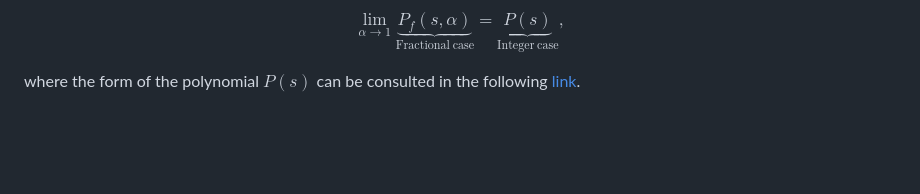
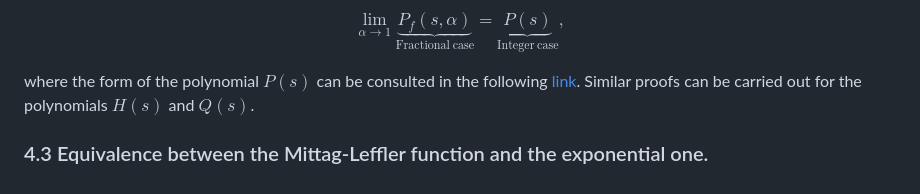
Before and after one commit to Cruz-Lopez-Carlos-Antonio/AnalyticalFNPKE, a Markdown page: README.md, the part around the change. Rendered like a GitHub page; blank space fills up the shorter version.

```diff
--- a/README.md
+++ b/README.md
@@ -137,4 +137,5 @@ All the parts that depend on the fractional order $\alpha$ have been enclosed in
 
 $$\lim_{\alpha \rightarrow 1} \underbrace{P_f (s,\alpha)} _ {\mathrm{Fractional\ case}}=\underbrace{P(s)}_{\mathrm{Integer\ case}}, \tag{26}$$
 
-where the form of the polynomial $P(s)$ can be consulted in the following [link](https://github.com/Cruz-Lopez-Carlos-Antonio/AnalyticNPKE#4-simplification-of-the-polynomials).
+where the form of the polynomial $P(s)$ can be consulted in the following [link](https://github.com/Cruz-Lopez-Carlos-Antonio/AnalyticNPKE#4-simplification-of-the-polynomials). Similar proofs can be carried out for the polynomials $H(s)$ and $Q(s)$.
+### 4.3 Equivalence between the Mittag-Leffler function and the exponential one.
```
